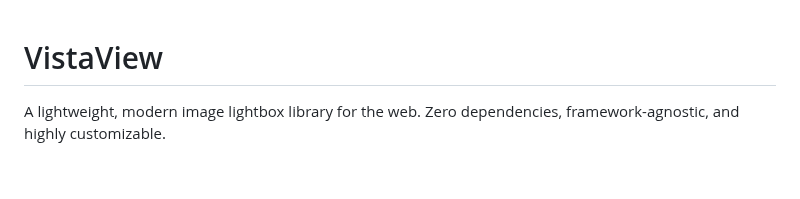
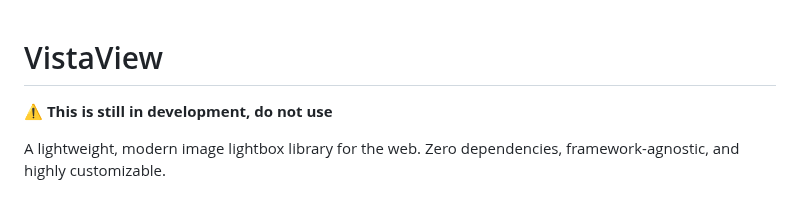
Before and after one commit to juji/vistaview, a Markdown page: README.md, the part around the change. Rendered like a GitHub page; blank space fills up the shorter version.

Commit message:
docs: add development status warning to README
- Add prominent warning below title indicating WIP status
- Inform users not to use library in current state

```diff
--- a/README.md
+++ b/README.md
@@ -1,4 +1,6 @@
 # VistaView
+
+⚠️ **This is still in development, do not use**
 
 A lightweight, modern image lightbox library for the web. Zero dependencies, framework-agnostic, and highly customizable.
 
```
